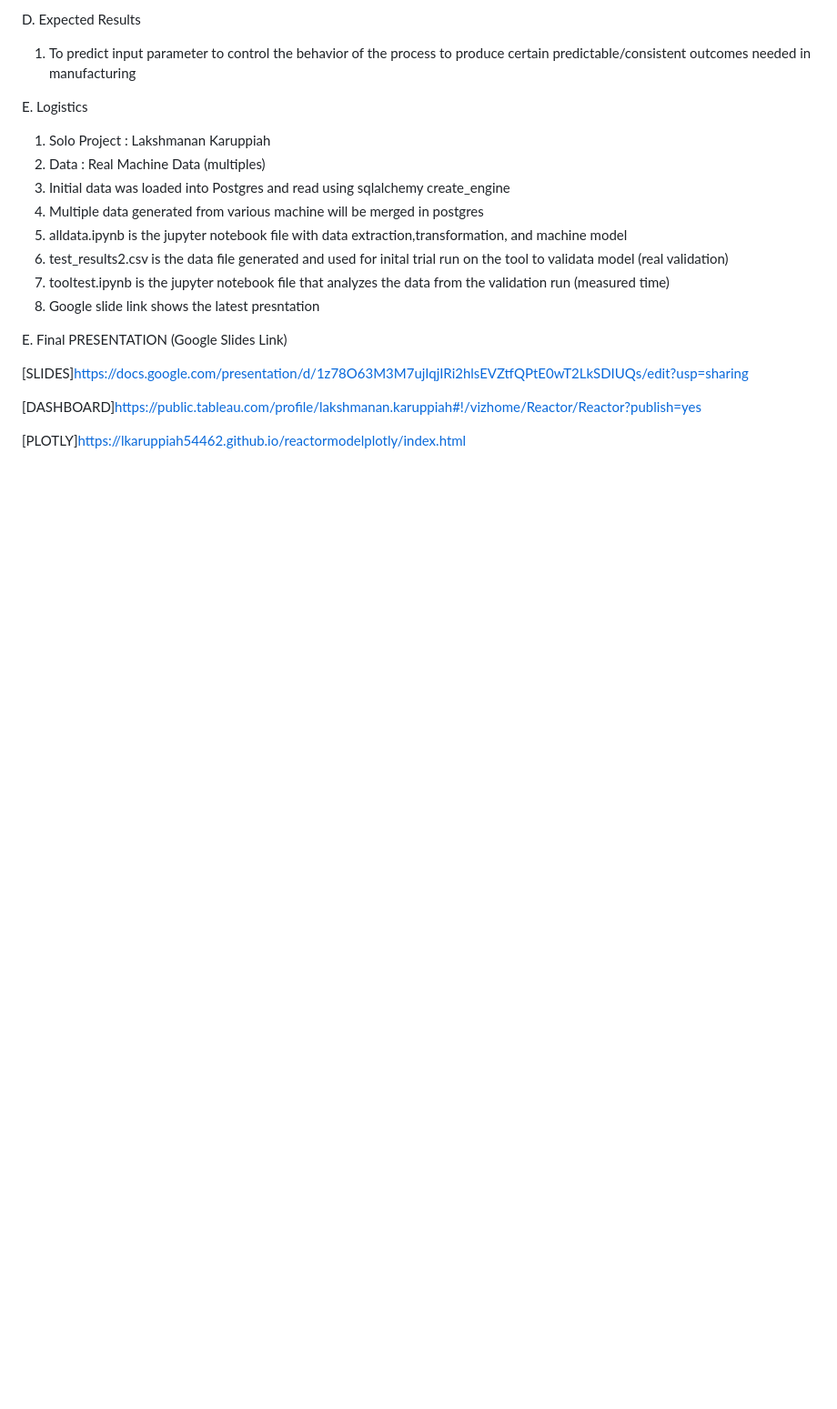
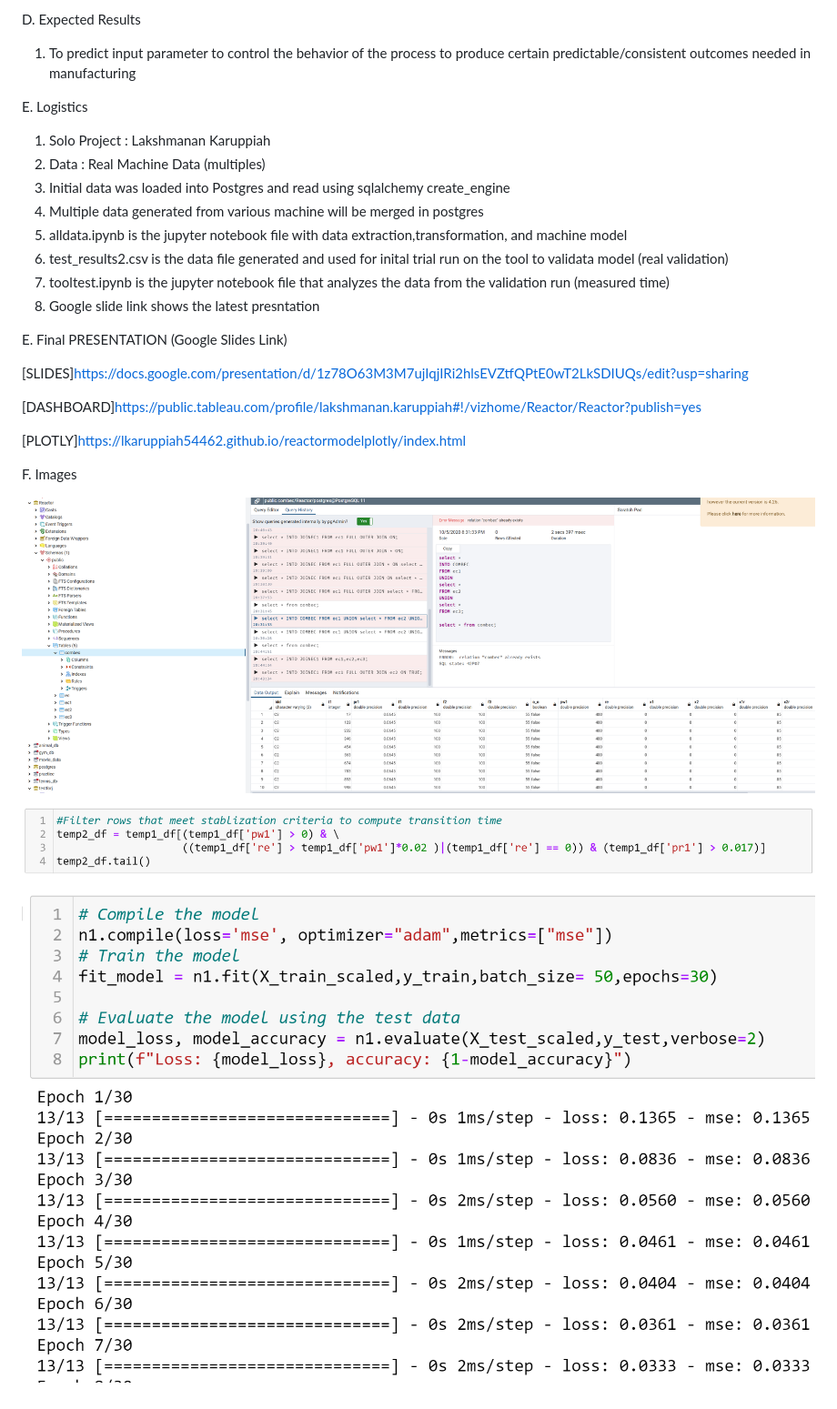
Before and after one commit to lkaruppiah54462/ReactorModel, a Markdown page: README.md, the part around the change. Shown: that part at 91% size. Rendered like a GitHub page; pictures changed too: DNN.PNG (added), ETL.PNG (added), POSTGRES.PNG (added); blank space fills up the shorter version.

Commit message:
reame change

```diff
--- a/README.md
+++ b/README.md
@@ -39,3 +39,11 @@ E. Final PRESENTATION (Google Slides Link)
 [DASHBOARD]https://public.tableau.com/profile/lakshmanan.karuppiah#!/vizhome/Reactor/Reactor?publish=yes
 
 [PLOTLY]https://lkaruppiah54462.github.io/reactormodelplotly/index.html
+
+F. Images
+
+![](POSTGRES.PNG)
+
+![](ETL.PNG)
+
+![](DNN.PNG)
```
